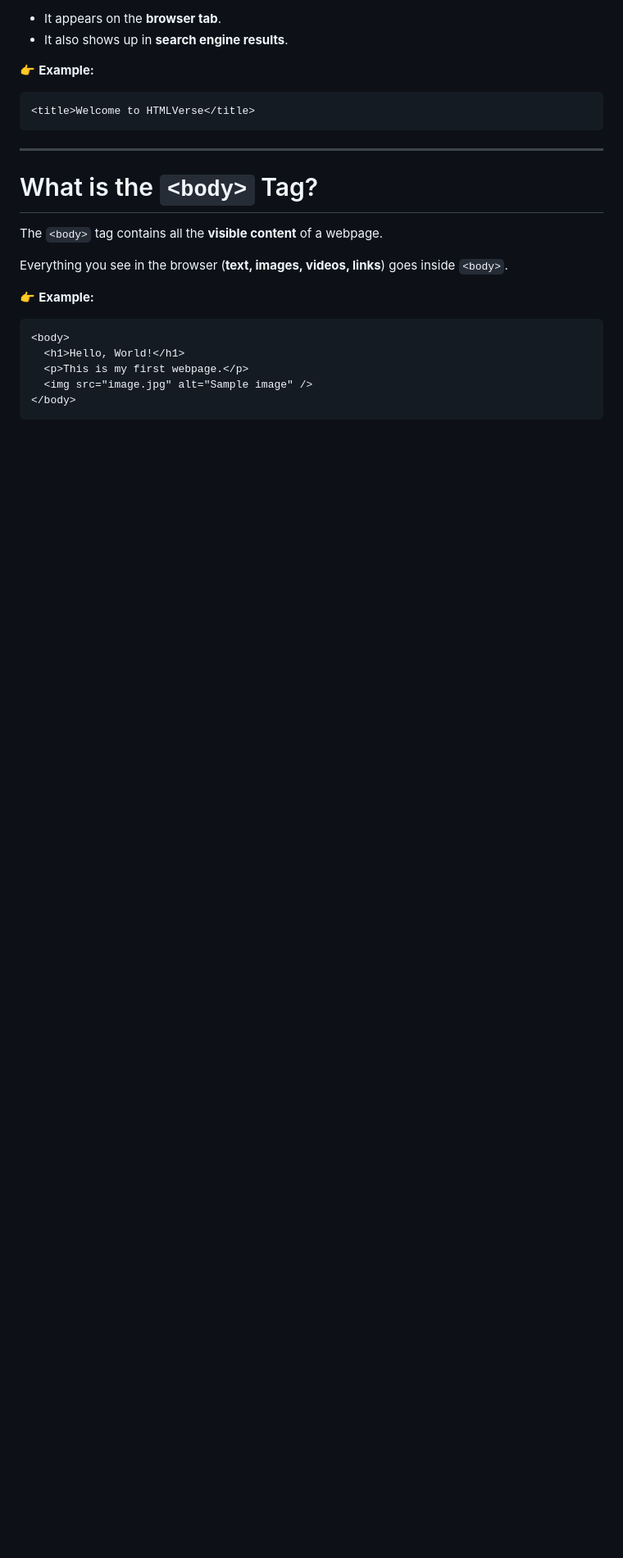
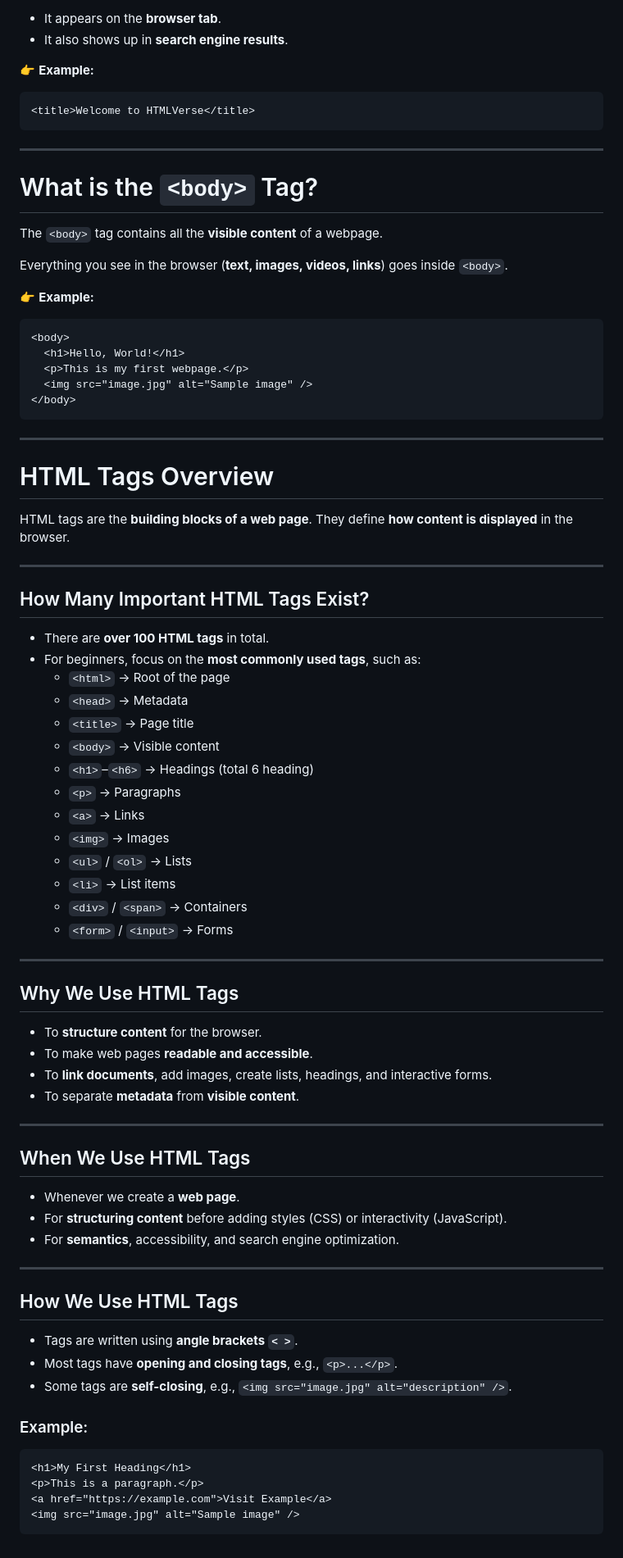
Before and after one commit to hamimbsf/HTMLVerse, a Markdown page: README.md, the part around the change. Shown at 82% size. GitHub-like rendering; blank space fills up the shorter version.

Commit message:
docs: add HTML tags overview, usage, and examples

````diff
--- a/README.md
+++ b/README.md
@@ -172,3 +172,62 @@ Everything you see in the browser (**text, images, videos, links**) goes inside
   <img src="image.jpg" alt="Sample image" />
 </body>
 ```
+
+---
+
+# HTML Tags Overview
+
+HTML tags are the **building blocks of a web page**. They define **how content is displayed** in the browser.
+
+---
+
+## How Many Important HTML Tags Exist?
+
+- There are **over 100 HTML tags** in total.
+- For beginners, focus on the **most commonly used tags**, such as:
+  - `<html>` → Root of the page
+  - `<head>` → Metadata
+  - `<title>` → Page title
+  - `<body>` → Visible content
+  - `<h1>`–`<h6>` → Headings (total 6 heading)
+  - `<p>` → Paragraphs
+  - `<a>` → Links
+  - `<img>` → Images
+  - `<ul>` / `<ol>` → Lists
+  - `<li>` → List items
+  - `<div>` / `<span>` → Containers
+  - `<form>` / `<input>` → Forms
+
+---
+
+## Why We Use HTML Tags
+
+- To **structure content** for the browser.
+- To make web pages **readable and accessible**.
+- To **link documents**, add images, create lists, headings, and interactive forms.
+- To separate **metadata** from **visible content**.
+
+---
+
+## When We Use HTML Tags
+
+- Whenever we create a **web page**.
+- For **structuring content** before adding styles (CSS) or interactivity (JavaScript).
+- For **semantics**, accessibility, and search engine optimization.
+
+---
+
+## How We Use HTML Tags
+
+- Tags are written using **angle brackets `< >`**.
+- Most tags have **opening and closing tags**, e.g., `<p>...</p>`.
+- Some tags are **self-closing**, e.g., `<img src="image.jpg" alt="description" />`.
+
+### Example:
+
+```html
+<h1>My First Heading</h1>
+<p>This is a paragraph.</p>
+<a href="https://example.com">Visit Example</a>
+<img src="image.jpg" alt="Sample image" />
+```
````
